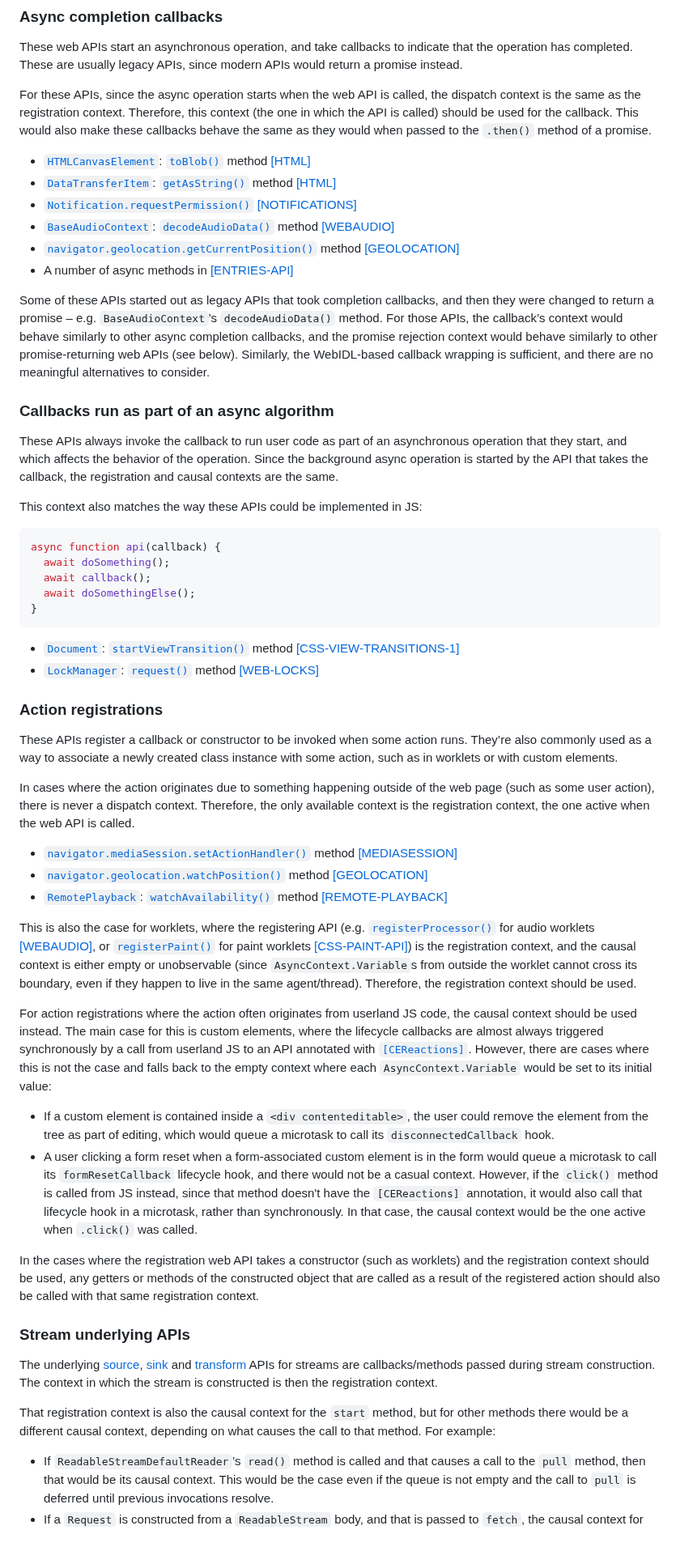
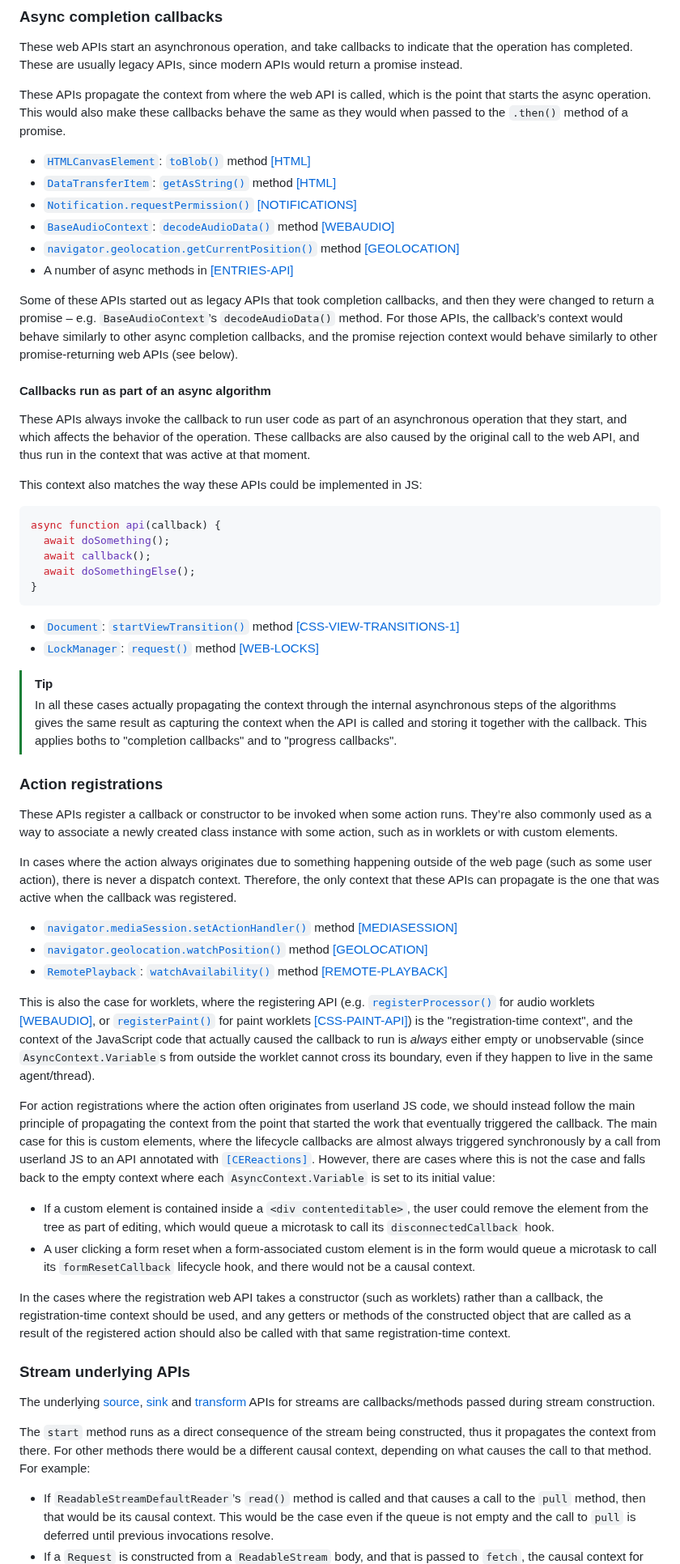
Before and after one commit to tc39/proposal-async-context, a Markdown page: WEB-INTEGRATION.md, the part around one of its changes. Shown at 81% size. Drawn GitHub-style; blank space fills up the shorter version.

````diff
--- a/WEB-INTEGRATION.md
+++ b/WEB-INTEGRATION.md
@@ -241,11 +227,9 @@ These web APIs start an asynchronous operation, and take callbacks to indicate
 that the operation has completed. These are usually legacy APIs, since modern
 APIs would return a promise instead.
 
-For these APIs, since the async operation starts when the web API is called, the
-dispatch context is the same as the registration context. Therefore, this
-context (the one in which the API is called) should be used for the callback.
-This would also make these callbacks behave the same as they would when passed
-to the `.then()` method of a promise.
+These APIs propagate the context from where the web API is called, which is the point that
+starts the async operation. This would also make these callbacks behave the same as they would
+when passed to the `.then()` method of a promise.
 
 - [`HTMLCanvasElement`](https://html.spec.whatwg.org/multipage/canvas.html#htmlcanvaselement):
   [`toBlob()`](https://html.spec.whatwg.org/multipage/canvas.html#dom-canvas-toblob)
@@ -268,15 +252,13 @@ and then they were changed to return a promise – e.g. `BaseAudioContext`’s
 `decodeAudioData()` method. For those APIs, the callback’s context would behave
 similarly to other async completion callbacks, and the promise rejection context
 would behave similarly to other promise-returning web APIs (see below).
-Similarly, the WebIDL-based callback wrapping is sufficient, and there are no
-meaningful alternatives to consider.
 
-### Callbacks run as part of an async algorithm
+#### Callbacks run as part of an async algorithm
 
 These APIs always invoke the callback to run user code as part of an
 asynchronous operation that they start, and which affects the behavior of the
-operation. Since the background async operation is started by the API that takes
-the callback, the registration and causal contexts are the same.
+operation. These callbacks are also caused by the original call to the web API,
+and thus run in the context that was active at that moment.
 
 This context also matches the way these APIs could be implemented in JS:
 ```js
@@ -294,14 +276,22 @@ async function api(callback) {
   [`request()`](https://w3c.github.io/web-locks/#dom-lockmanager-request) method
   [\[WEB-LOCKS\]](https://w3c.github.io/web-locks/)
 
+> [!TIP]
+> In all these cases actually propagating the context through the internal asynchronous
+> steps of the algorithms gives the same result as capturing the context when the API
+> is called and storing it together with the callback. This applies boths to "completion
+> callbacks" and to "progress callbacks".
+
 ### Action registrations
 
 These APIs register a callback or constructor to be invoked when some action
 runs. They’re also commonly used as a way to associate a newly created class
 instance with some action, such as in worklets or with custom elements.
 
-In cases where the action originates due to something happening outside of the web page (such as some user action), there is never a dispatch context. Therefore, the only available context is the
-registration context, the one active when the web API is called.
+In cases where the action always originates due to something happening outside of
+the web page (such as some user action), there is never a dispatch context. Therefore,
+the only context that these APIs can propagate is the one that was active when the
+callback was registered.
 
 - [`navigator.mediaSession.setActionHandler()`](https://w3c.github.io/mediasession/#dom-mediasession-setactionhandler)
   method [\[MEDIASESSION\]](https://w3c.github.io/mediasession/)
@@ -316,48 +306,44 @@ This is also the case for worklets, where the registering API (e.g.
 for audio worklets [\[WEBAUDIO\]](https://webaudio.github.io/web-audio-api/), or
 [`registerPaint()`](https://drafts.css-houdini.org/css-paint-api-1/#dom-paintworkletglobalscope-registerpaint)
 for paint worklets [\[CSS-PAINT-API\]](https://drafts.css-houdini.org/css-paint-api-1/))
-is the registration context, and the causal context is either empty or
-unobservable (since `AsyncContext.Variable`s from outside the worklet cannot
-cross its boundary, even if they happen to live in the same agent/thread).
-Therefore, the registration context should be used.
+is the "registration-time context", and the context of the JavaScript code that
+actually caused the callback to run is _always_ either empty or unobservable
+(since `AsyncContext.Variable`s from outside the worklet cannot cross its boundary,
+even if they happen to live in the same agent/thread).
 
 For action registrations where the action often originates from userland JS
-code, the causal context should be used instead. The main case for this is
-custom elements, where the lifecycle callbacks are almost always triggered
+code, we should instead follow the main principle of propagating the context from
+the point that started the work that eventually triggered the callback. The main
+case for this is custom elements, where the lifecycle callbacks are almost always triggered
 synchronously by a call from userland JS to an API annotated with
 [`[CEReactions]`](https://html.spec.whatwg.org/multipage/custom-elements.html#cereactions).
 However, there are cases where this is not the case and falls back to the empty
-context where each `AsyncContext.Variable` would be set to its initial value:
+context where each `AsyncContext.Variable` is set to its initial value:
 
 - If a custom element is contained inside a `<div contenteditable>`, the user
   could remove the element from the tree as part of editing, which would queue a
   microtask to call its `disconnectedCallback` hook.
 - A user clicking a form reset when a form-associated custom element is in the
   form would queue a microtask to call its `formResetCallback` lifecycle hook,
-  and there would not be a casual context. However, if the `click()` method is
-  called from JS instead, since that method doesn't have the `[CEReactions]`
-  annotation, it would also call that lifecycle hook in a microtask, rather than
-  synchronously. In that case, the causal context would be the one active when
-  `.click()` was called.
+  and there would not be a causal context.
 
 <!-- Is this still true? -->
 
 In the cases where the registration web API takes a constructor (such as
-worklets) and the registration context should be used, any getters or methods of
-the constructed object that are called as a result of the registered action
-should also be called with that same registration context.
+worklets) rather than a callback, the registration-time context should be used,
+and any getters or methods of the constructed object that are called as a result
+of the registered action should also be called with that same registration-time context.
 
 ### Stream underlying APIs
 
 The underlying [source](https://streams.spec.whatwg.org/#underlying-source-api),
 [sink](https://streams.spec.whatwg.org/#underlying-sink-api) and
 [transform](https://streams.spec.whatwg.org/#transformer-api) APIs for streams
-are callbacks/methods passed during stream construction. The context in which
-the stream is constructed is then the registration context.
+are callbacks/methods passed during stream construction.
 
-That registration context is also the causal context for the `start` method, but
-for other methods there would be a different causal context, depending on what
-causes the call to that method. For example:
+The `start` method runs as a direct consequence of the stream being constructed,
+thus it propagates the context from there. For other methods there would be a
+different causal context, depending on what causes the call to that method. For example:
 
 - If `ReadableStreamDefaultReader`’s `read()` method is called and that causes a
   call to the `pull` method, then that would be its causal context. This would
````
Also changed, not shown: other parts of WEB-INTEGRATION.md (+53 -66 lines).
